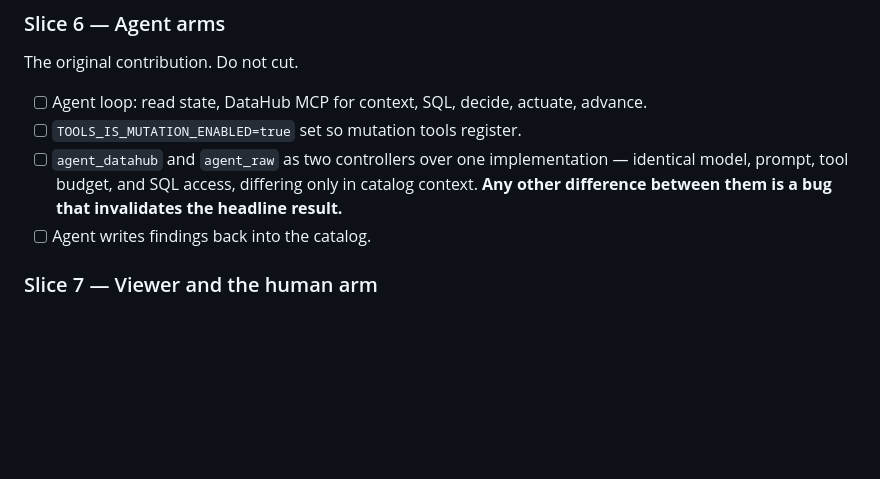
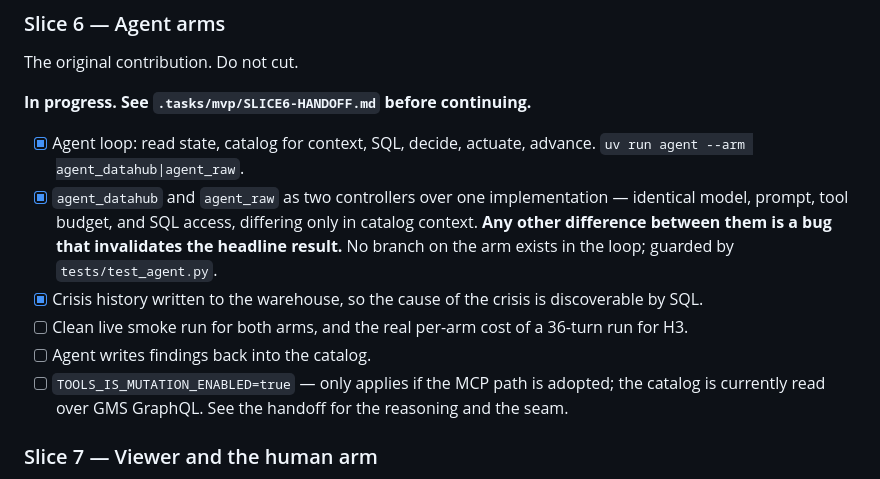
Before and after one commit to sp-entertainment/contest-datahub-city-sim, a Markdown page: .tasks/mvp/TASKS.md, the part around the change. GitHub-like rendering; blank space fills up the shorter version.

```diff
--- a/.tasks/mvp/TASKS.md
+++ b/.tasks/mvp/TASKS.md
@@ -217,12 +217,19 @@ green_turn=31, final≈0.653. Deterministic trajectories. 93 tests pass.
 
 The original contribution. Do not cut.
 
-- [ ] Agent loop: read state, DataHub MCP for context, SQL, decide, actuate, advance.
-- [ ] `TOOLS_IS_MUTATION_ENABLED=true` set so mutation tools register.
-- [ ] `agent_datahub` and `agent_raw` as two controllers over one implementation — identical model,
+**In progress. See `.tasks/mvp/SLICE6-HANDOFF.md` before continuing.**
+
+- [x] Agent loop: read state, catalog for context, SQL, decide, actuate, advance.
+      `uv run agent --arm agent_datahub|agent_raw`.
+- [x] `agent_datahub` and `agent_raw` as two controllers over one implementation — identical model,
       prompt, tool budget, and SQL access, differing only in catalog context. **Any other difference
-      between them is a bug that invalidates the headline result.**
+      between them is a bug that invalidates the headline result.** No branch on the arm exists in
+      the loop; guarded by `tests/test_agent.py`.
+- [x] Crisis history written to the warehouse, so the cause of the crisis is discoverable by SQL.
+- [ ] Clean live smoke run for both arms, and the real per-arm cost of a 36-turn run for H3.
 - [ ] Agent writes findings back into the catalog.
+- [ ] `TOOLS_IS_MUTATION_ENABLED=true` — only applies if the MCP path is adopted; the catalog is
+      currently read over GMS GraphQL. See the handoff for the reasoning and the seam.
 
 ### Slice 7 — Viewer and the human arm
 
```
Also changed, not shown: .tasks/mvp/SLICE6-HANDOFF.md (added, +91 -0 lines).
